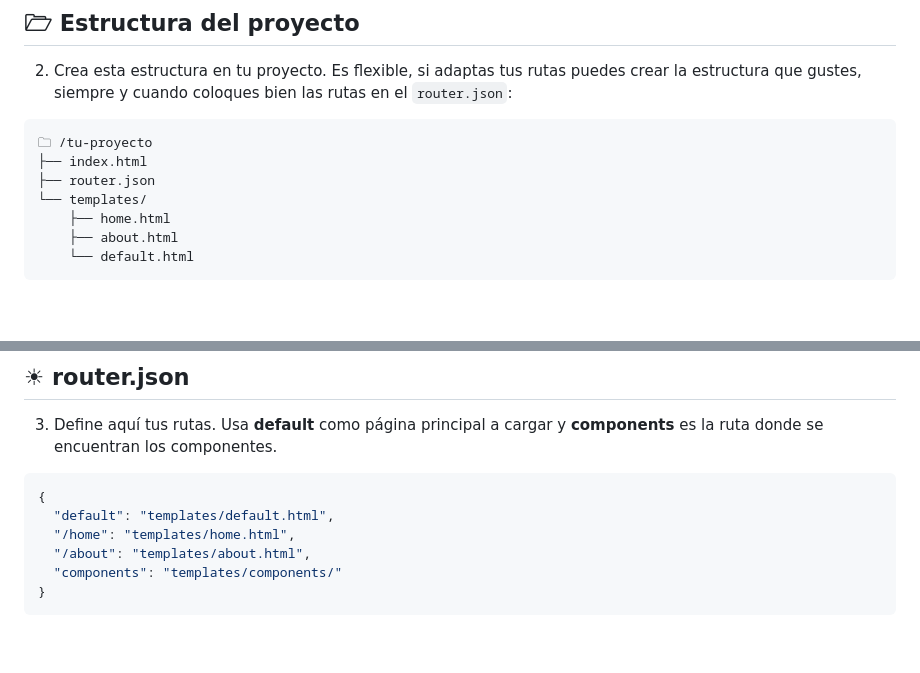
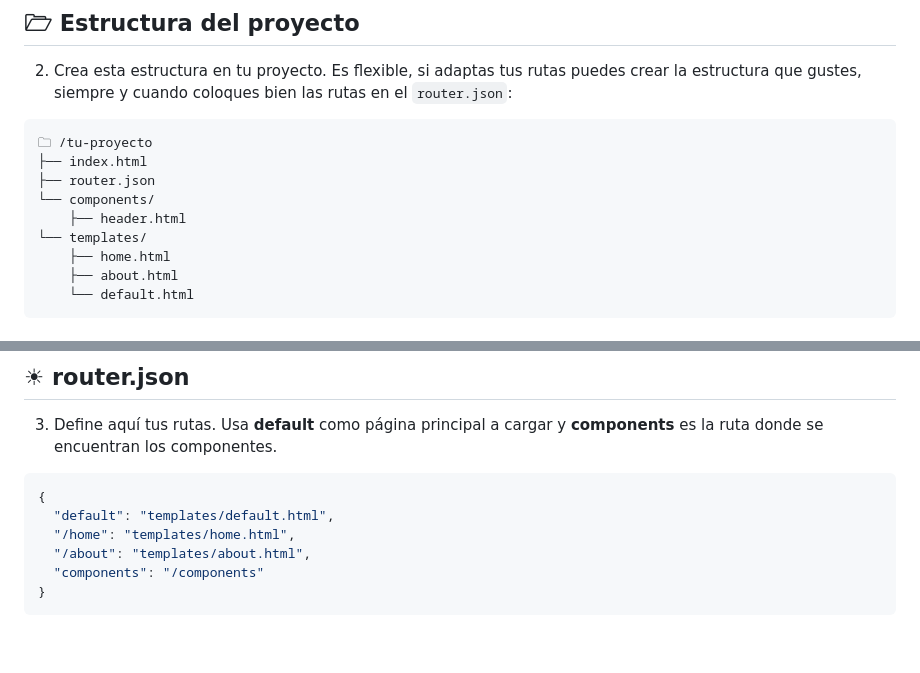
Before and after one commit to JossFramework/framerly, a Markdown page: README.md, 2 parts joined by grey strips. Rendered like a GitHub page; blank space fills up the shorter version.

````diff
--- a/README.md
+++ b/README.md
@@ -48,6 +48,8 @@ Funciona únicamente con HTML, JSON y JavaScript nativo, aprovechando rutas decl
 🗀 /tu-proyecto
 ├── index.html
 ├── router.json
+└── components/
+    ├── header.html
 └── templates/
     ├── home.html
     ├── about.html
@@ -65,7 +67,7 @@ Funciona únicamente con HTML, JSON y JavaScript nativo, aprovechando rutas decl
   "default": "templates/default.html",
   "/home": "templates/home.html",
   "/about": "templates/about.html",
-  "components": "templates/components/"
+  "components": "/components"
 }
 ```
 
````
